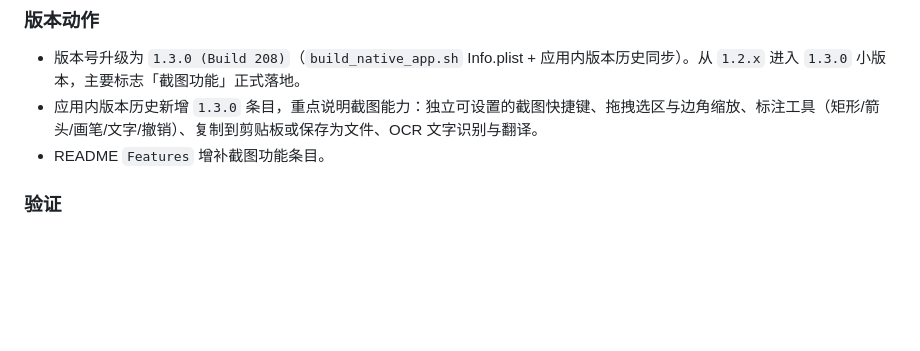
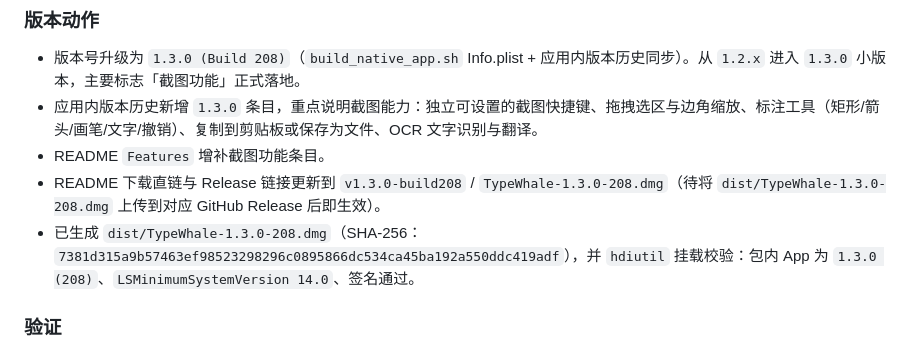
Before and after one commit to Allenth/TypeWhale, a Markdown page: docs/开发日志.md, the part around the change. Drawn GitHub-style; blank space fills up the shorter version.

```diff
--- a/docs/开发日志.md
+++ b/docs/开发日志.md
@@ -30,6 +30,8 @@
 - 版本号升级为 `1.3.0 (Build 208)`（`build_native_app.sh` Info.plist + 应用内版本历史同步）。从 `1.2.x` 进入 `1.3.0` 小版本，主要标志「截图功能」正式落地。
 - 应用内版本历史新增 `1.3.0` 条目，重点说明截图能力：独立可设置的截图快捷键、拖拽选区与边角缩放、标注工具（矩形/箭头/画笔/文字/撤销）、复制到剪贴板或保存为文件、OCR 文字识别与翻译。
 - README `Features` 增补截图功能条目。
+- README 下载直链与 Release 链接更新到 `v1.3.0-build208` / `TypeWhale-1.3.0-208.dmg`（待将 `dist/TypeWhale-1.3.0-208.dmg` 上传到对应 GitHub Release 后即生效）。
+- 已生成 `dist/TypeWhale-1.3.0-208.dmg`（SHA-256：`7381d315a9b57463ef98523298296c0895866dc534ca45ba192a550ddc419adf`），并 `hdiutil` 挂载校验：包内 App 为 `1.3.0 (208)`、`LSMinimumSystemVersion 14.0`、签名通过。
 
 ### 验证
 
```
Also changed, not shown: README.md (+5 -5 lines).
